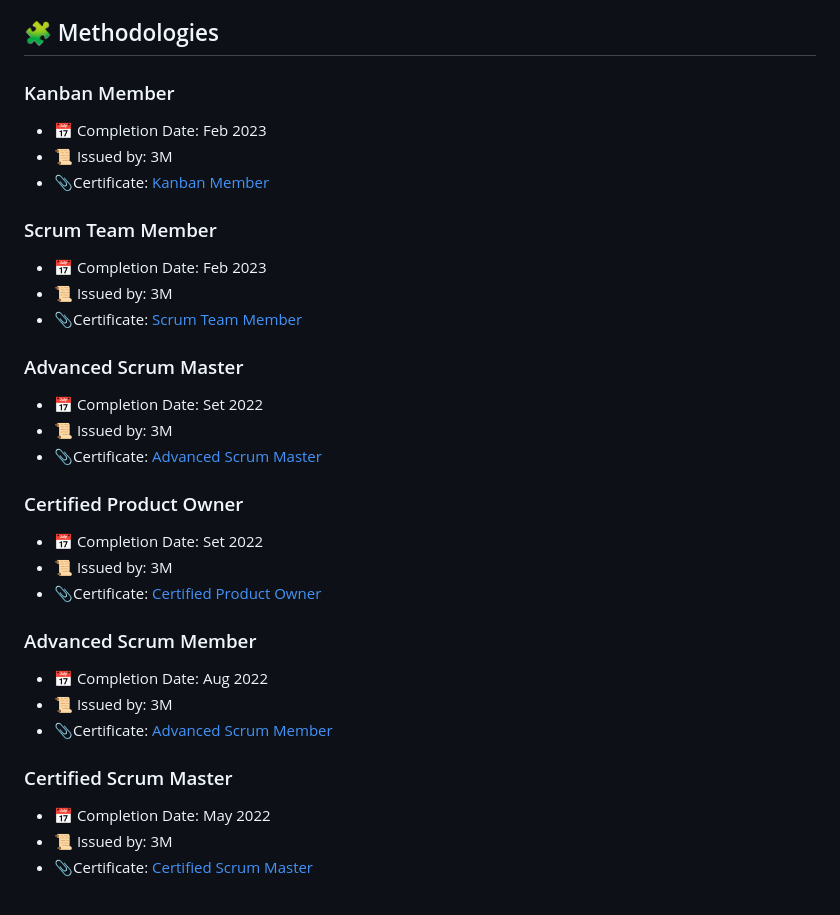
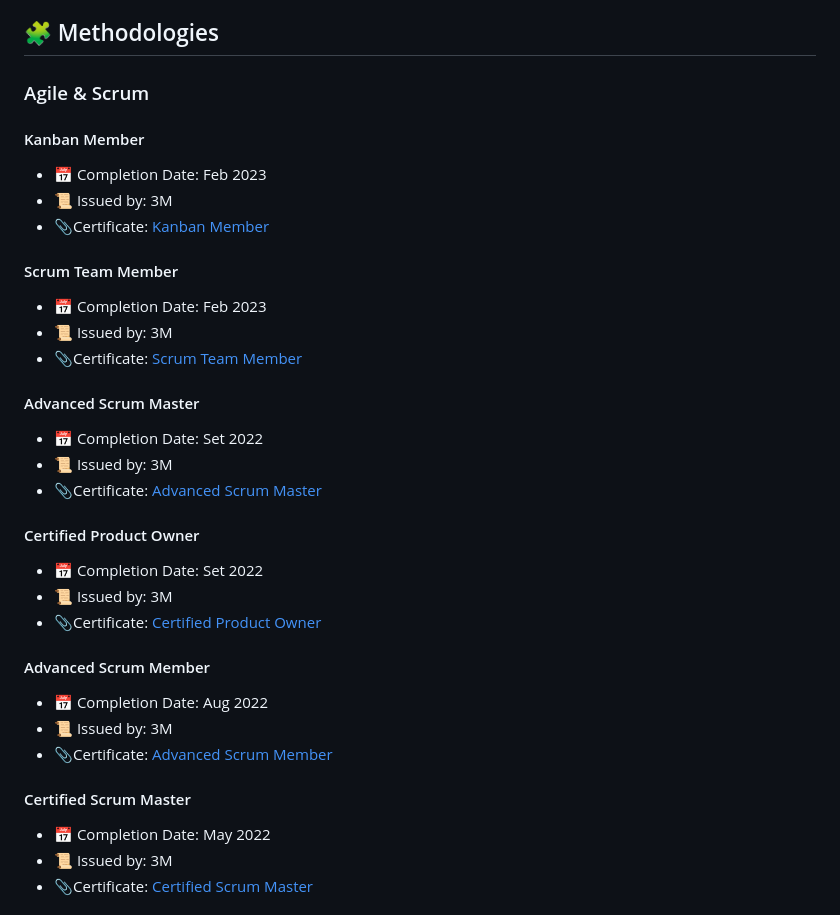
Before and after one commit to MelAlfaro/Portfolio_Certs, a Markdown page: resumen_certificaciones.md, the part around the change. GitHub-like rendering.

Commit message:
correcciones esteticas

```diff
--- a/resumen_certificaciones.md
+++ b/resumen_certificaciones.md
@@ -101,33 +101,33 @@
 - 📎Certificate: [Introduction to Python](./Python/Datacamp-Introduction_to_Python/certificate.pdf)
 
 ## 🧩 Methodologies
-
-### Kanban Member
+### Agile & Scrum
+#### Kanban Member
 - 📅 Completion Date: Feb 2023
 - 📜 Issued by: 3M
 - 📎Certificate: [Kanban Member](./Agile_and_Scrum//Kanban_Member.pdf)
 
-### Scrum Team Member
+#### Scrum Team Member
 - 📅 Completion Date: Feb 2023
 - 📜 Issued by: 3M
 - 📎Certificate: [Scrum Team Member](./Agile_and_Scrum//Scrum_Team_Member.pdf)
 
-### Advanced Scrum Master
+#### Advanced Scrum Master
 - 📅 Completion Date: Set 2022
 - 📜 Issued by: 3M
 - 📎Certificate: [Advanced Scrum Master](./Agile_and_Scrum//Advanced_Scrum_Master.jpeg)
 
-### Certified Product Owner
+#### Certified Product Owner
 - 📅 Completion Date: Set 2022
 - 📜 Issued by: 3M
 - 📎Certificate: [Certified Product Owner](./Agile_and_Scrum//Certified_Product_Owner.jpeg)
 
-### Advanced Scrum Member
+#### Advanced Scrum Member
 - 📅 Completion Date: Aug 2022
 - 📜 Issued by: 3M
 - 📎Certificate: [Advanced Scrum Member](./Agile_and_Scrum//Advanced_Scrum_Member.pdf)
 
-### Certified Scrum Master
+#### Certified Scrum Master
 - 📅 Completion Date: May 2022
 - 📜 Issued by: 3M
 - 📎Certificate: [Certified Scrum Master](./Agile_and_Scrum/Certified_Scrum_Master.pdf)
```
